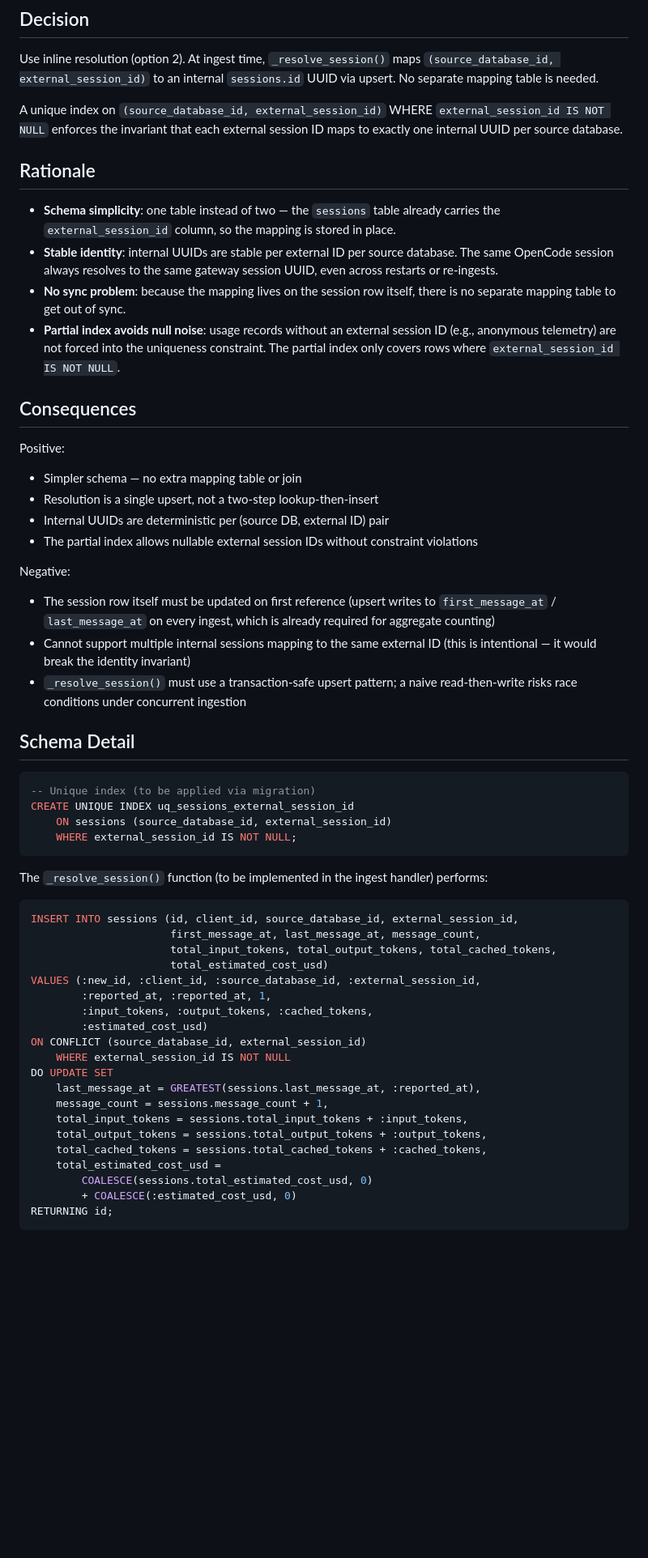
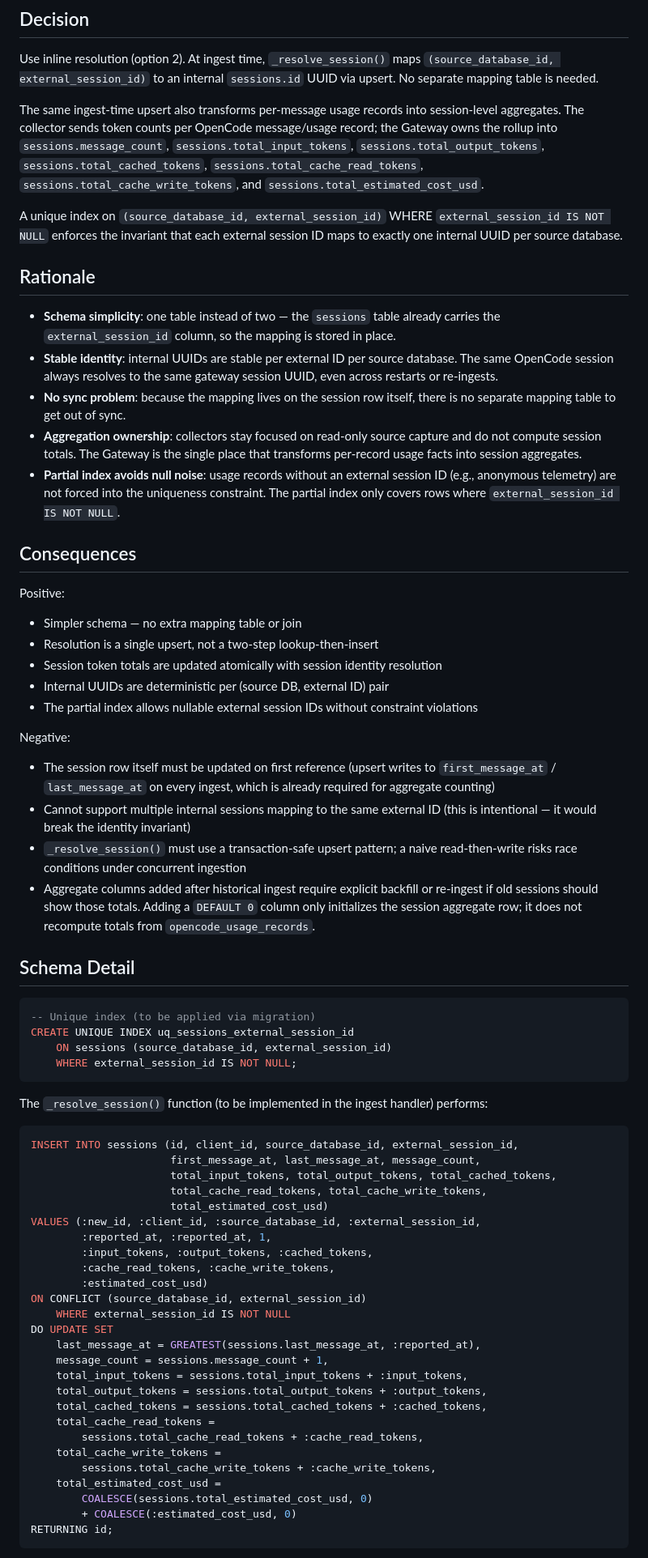
Before and after one commit to weiyentan/opencode-gateway, a Markdown page: docs/adr/0006-session-identity-resolution.md, the part around one of its changes. Shown at 81% size. Drawn GitHub-style; blank space fills up the shorter version.

Commit message:
docs: document session cache token aggregation

```diff
--- a/docs/adr/0006-session-identity-resolution.md
+++ b/docs/adr/0006-session-identity-resolution.md
@@ -34,6 +34,14 @@ Use inline resolution (option 2). At ingest time, `_resolve_session()`
 maps `(source_database_id, external_session_id)` to an internal
 `sessions.id` UUID via upsert. No separate mapping table is needed.
 
+The same ingest-time upsert also transforms per-message usage records
+into session-level aggregates. The collector sends token counts per
+OpenCode message/usage record; the Gateway owns the rollup into
+`sessions.message_count`, `sessions.total_input_tokens`,
+`sessions.total_output_tokens`, `sessions.total_cached_tokens`,
+`sessions.total_cache_read_tokens`, `sessions.total_cache_write_tokens`,
+and `sessions.total_estimated_cost_usd`.
+
 A unique index on `(source_database_id, external_session_id)` WHERE
 `external_session_id IS NOT NULL` enforces the invariant that each
 external session ID maps to exactly one internal UUID per source
@@ -49,6 +57,9 @@ database.
   same gateway session UUID, even across restarts or re-ingests.
 - **No sync problem**: because the mapping lives on the session row
   itself, there is no separate mapping table to get out of sync.
+- **Aggregation ownership**: collectors stay focused on read-only source
+  capture and do not compute session totals. The Gateway is the single
+  place that transforms per-record usage facts into session aggregates.
 - **Partial index avoids null noise**: usage records without an
   external session ID (e.g., anonymous telemetry) are not forced into
   the uniqueness constraint. The partial index only covers rows where
@@ -59,6 +70,8 @@ database.
 Positive:
 - Simpler schema — no extra mapping table or join
 - Resolution is a single upsert, not a two-step lookup-then-insert
+- Session token totals are updated atomically with session identity
+  resolution
 - Internal UUIDs are deterministic per (source DB, external ID) pair
 - The partial index allows nullable external session IDs without
   constraint violations
@@ -73,6 +86,10 @@ Negative:
 - `_resolve_session()` must use a transaction-safe upsert pattern;
   a naive read-then-write risks race conditions under concurrent
   ingestion
+- Aggregate columns added after historical ingest require explicit
+  backfill or re-ingest if old sessions should show those totals. Adding
+  a `DEFAULT 0` column only initializes the session aggregate row; it
+  does not recompute totals from `opencode_usage_records`.
 
 ## Schema Detail
 
@@ -90,10 +107,12 @@ handler) performs:
 INSERT INTO sessions (id, client_id, source_database_id, external_session_id,
                       first_message_at, last_message_at, message_count,
                       total_input_tokens, total_output_tokens, total_cached_tokens,
+                      total_cache_read_tokens, total_cache_write_tokens,
                       total_estimated_cost_usd)
 VALUES (:new_id, :client_id, :source_database_id, :external_session_id,
         :reported_at, :reported_at, 1,
         :input_tokens, :output_tokens, :cached_tokens,
+        :cache_read_tokens, :cache_write_tokens,
         :estimated_cost_usd)
 ON CONFLICT (source_database_id, external_session_id)
     WHERE external_session_id IS NOT NULL
@@ -103,6 +122,10 @@ DO UPDATE SET
     total_input_tokens = sessions.total_input_tokens + :input_tokens,
     total_output_tokens = sessions.total_output_tokens + :output_tokens,
     total_cached_tokens = sessions.total_cached_tokens + :cached_tokens,
+    total_cache_read_tokens =
+        sessions.total_cache_read_tokens + :cache_read_tokens,
+    total_cache_write_tokens =
+        sessions.total_cache_write_tokens + :cache_write_tokens,
     total_estimated_cost_usd =
         COALESCE(sessions.total_estimated_cost_usd, 0)
         + COALESCE(:estimated_cost_usd, 0)
```
Also changed, not shown: other parts of docs/adr/0006-session-identity-resolution.md (+22 -0 lines).
